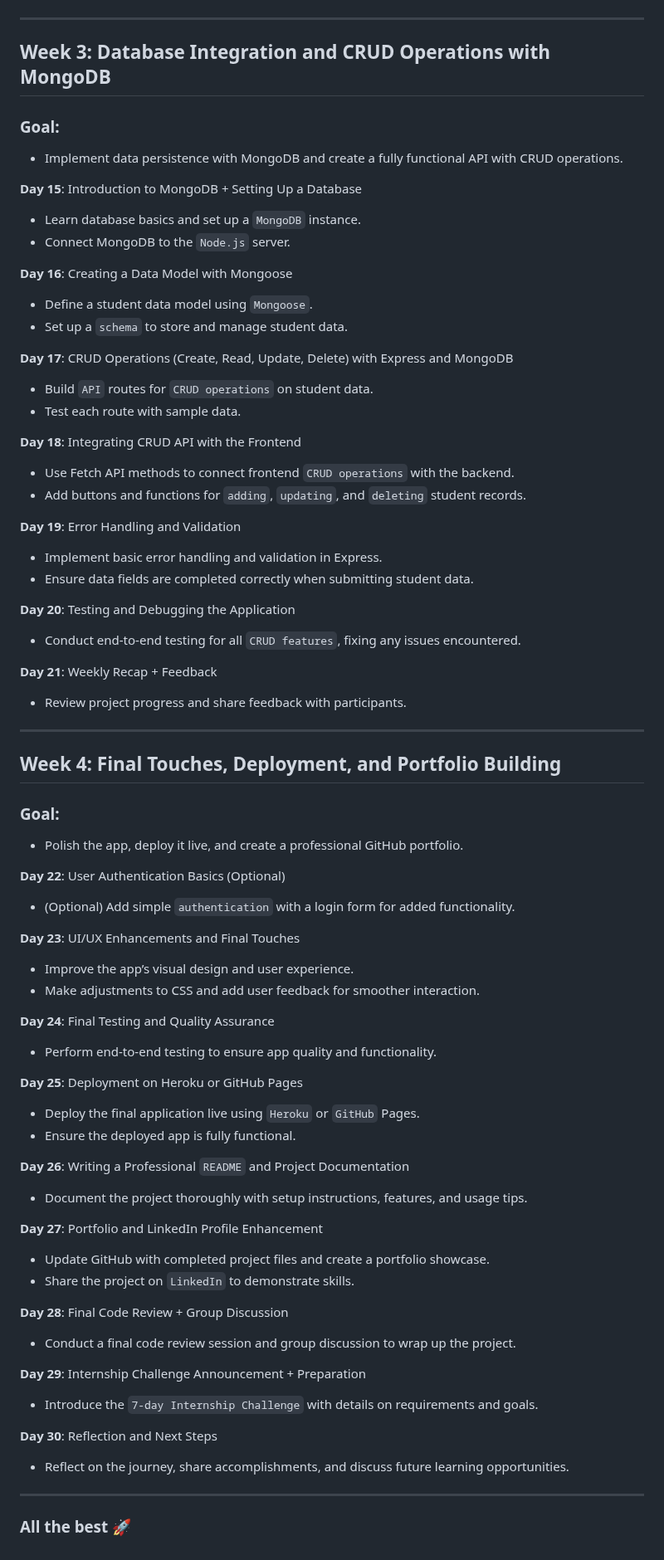
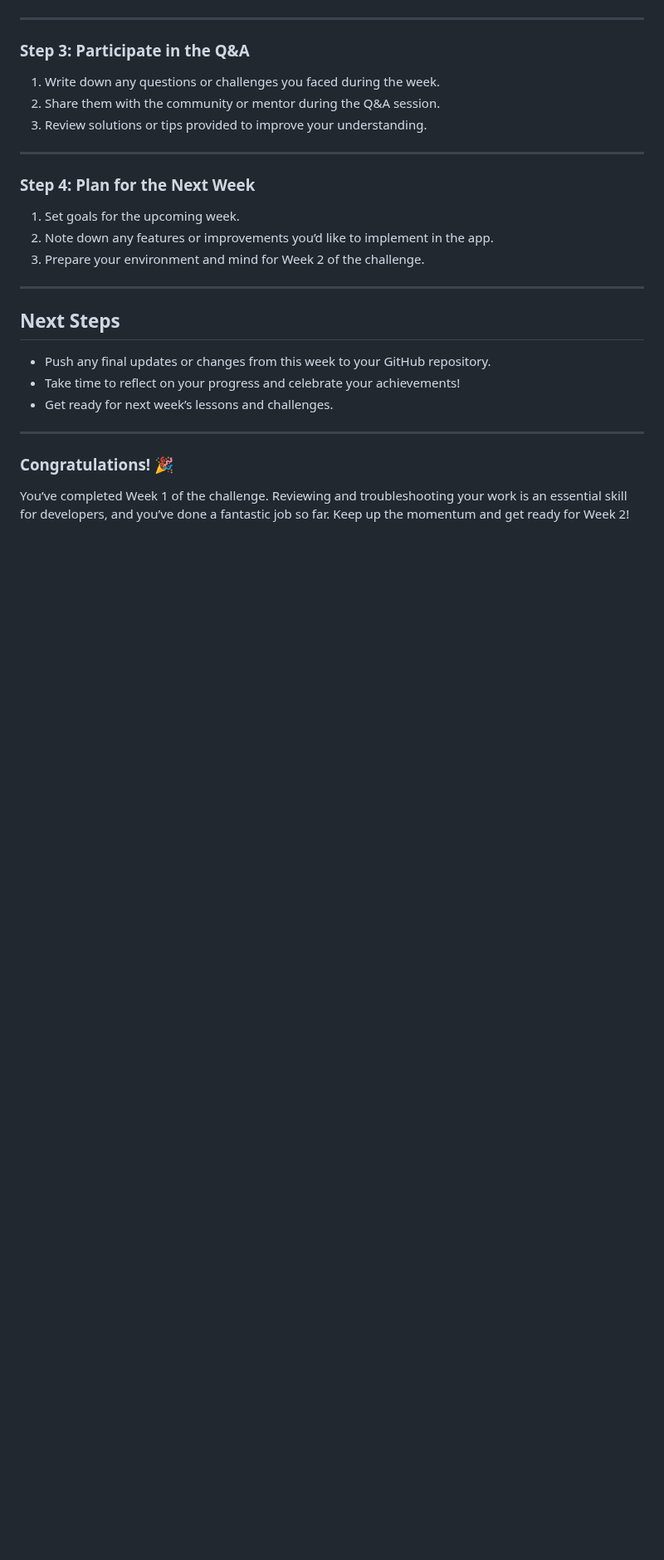
Before and after one commit to Teckas-Technologies/jobreadydevs-30days-challenge, a Markdown page: Readme.md, the part around one of its changes. Shown at 83% size. Rendered like a GitHub page; blank space fills up the shorter version.

```diff
--- a/Readme.md
+++ b/Readme.md
@@ -123,72 +53,26 @@ git push origin Day-1:main
 
 ---
 
-## Week 3: Database Integration and CRUD Operations with MongoDB
-### Goal:
-- Implement data persistence with MongoDB and create a fully functional API with CRUD operations.
-
-**Day 15**: Introduction to MongoDB + Setting Up a Database
-- Learn database basics and set up a `MongoDB` instance.
-- Connect MongoDB to the `Node.js` server.
-
-**Day 16**: Creating a Data Model with Mongoose
-- Define a student data model using `Mongoose`.
-- Set up a `schema` to store and manage student data.
-
-**Day 17**: CRUD Operations (Create, Read, Update, Delete) with Express and MongoDB
-- Build `API` routes for `CRUD operations` on student data.
-- Test each route with sample data.
-
-**Day 18**: Integrating CRUD API with the Frontend
-- Use Fetch API methods to connect frontend `CRUD operations` with the backend.
-- Add buttons and functions for `adding`, `updating`, and `deleting` student records.
-
-**Day 19**: Error Handling and Validation
-- Implement basic error handling and validation in Express.
-- Ensure data fields are completed correctly when submitting student data.
-
-**Day 20**: Testing and Debugging the Application
-- Conduct end-to-end testing for all `CRUD features`, fixing any issues encountered.
-
-**Day 21**: Weekly Recap + Feedback
-- Review project progress and share feedback with participants.
+### Step 3: Participate in the Q&A
+1. Write down any questions or challenges you faced during the week.
+2. Share them with the community or mentor during the Q&A session.
+3. Review solutions or tips provided to improve your understanding.
 
 ---
 
-## Week 4: Final Touches, Deployment, and Portfolio Building
-### Goal:
-- Polish the app, deploy it live, and create a professional GitHub portfolio.
-
-**Day 22**: User Authentication Basics (Optional)
-- (Optional) Add simple `authentication` with a login form for added functionality.
-
-**Day 23**: UI/UX Enhancements and Final Touches
-- Improve the app’s visual design and user experience.
-- Make adjustments to CSS and add user feedback for smoother interaction.
-
-**Day 24**: Final Testing and Quality Assurance
-- Perform end-to-end testing to ensure app quality and functionality.
-
-**Day 25**: Deployment on Heroku or GitHub Pages
-- Deploy the final application live using `Heroku` or `GitHub` Pages.
-- Ensure the deployed app is fully functional.
-
-**Day 26**: Writing a Professional `README` and Project Documentation
-- Document the project thoroughly with setup instructions, features, and usage tips.
-
-**Day 27**: Portfolio and LinkedIn Profile Enhancement
-- Update GitHub with completed project files and create a portfolio showcase.
-- Share the project on `LinkedIn` to demonstrate skills.
-
-**Day 28**: Final Code Review + Group Discussion
-- Conduct a final code review session and group discussion to wrap up the project.
-
-**Day 29**: Internship Challenge Announcement + Preparation
-- Introduce the `7-day Internship Challenge` with details on requirements and goals.
-
-**Day 30**: Reflection and Next Steps
-- Reflect on the journey, share accomplishments, and discuss future learning opportunities.
+### Step 4: Plan for the Next Week
+1. Set goals for the upcoming week.
+2. Note down any features or improvements you’d like to implement in the app.
+3. Prepare your environment and mind for Week 2 of the challenge.
 
 ---
 
-### All the best 🚀
+## Next Steps
+- Push any final updates or changes from this week to your GitHub repository.
+- Take time to reflect on your progress and celebrate your achievements!
+- Get ready for next week’s lessons and challenges.
+
+---
+
+### Congratulations! 🎉
+You’ve completed Week 1 of the challenge. Reviewing and troubleshooting your work is an essential skill for developers, and you’ve done a fantastic job so far. Keep up the momentum and get ready for Week 2!
```
Also changed, not shown: other parts of Readme.md (+40 -110 lines), MyREADME.md (added, +30 -0 lines).
